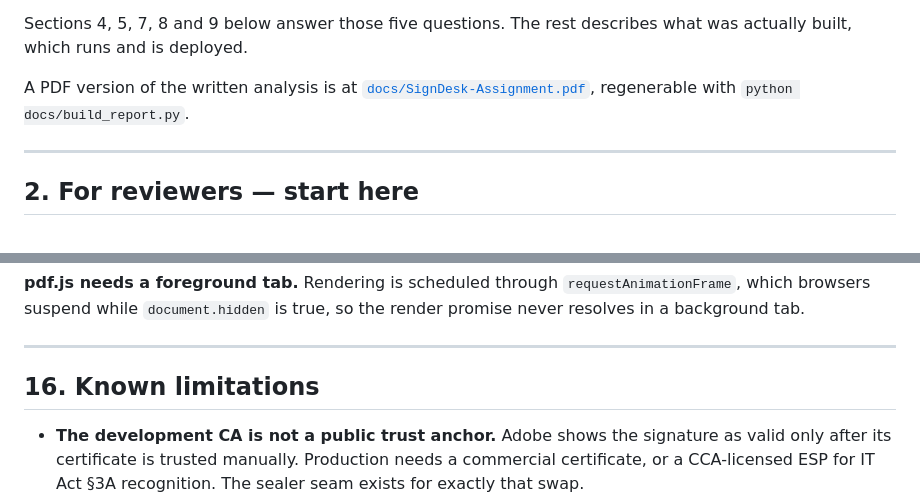
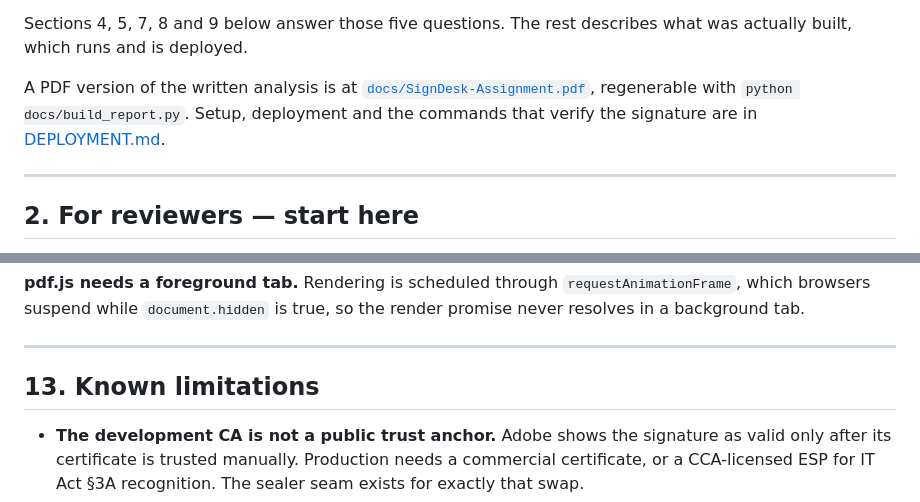
Before and after one commit to samfaiz/DocuSignAssignment, a Markdown page: README.md, 2 parts joined by grey strips. GitHub-like rendering.

```diff
--- a/README.md
+++ b/README.md
@@ -50,7 +47,8 @@ what was actually built, which runs and is deployed.
 
 A PDF version of the written analysis is at
 [`docs/SignDesk-Assignment.pdf`](docs/SignDesk-Assignment.pdf), regenerable with
-`python docs/build_report.py`.
+`python docs/build_report.py`. Setup, deployment and the commands that verify
+the signature are in [DEPLOYMENT.md](DEPLOYMENT.md).
 
 ---
 
@@ -718,7 +606,7 @@ so the render promise never resolves in a background tab.
 
 ---
 
-## 16. Known limitations
+## 13. Known limitations
 
 - **The development CA is not a public trust anchor.** Adobe shows the signature
   as valid only after its certificate is trusted manually. Production needs a
```
Also changed, not shown: other parts of README.md (+3 -125 lines).
